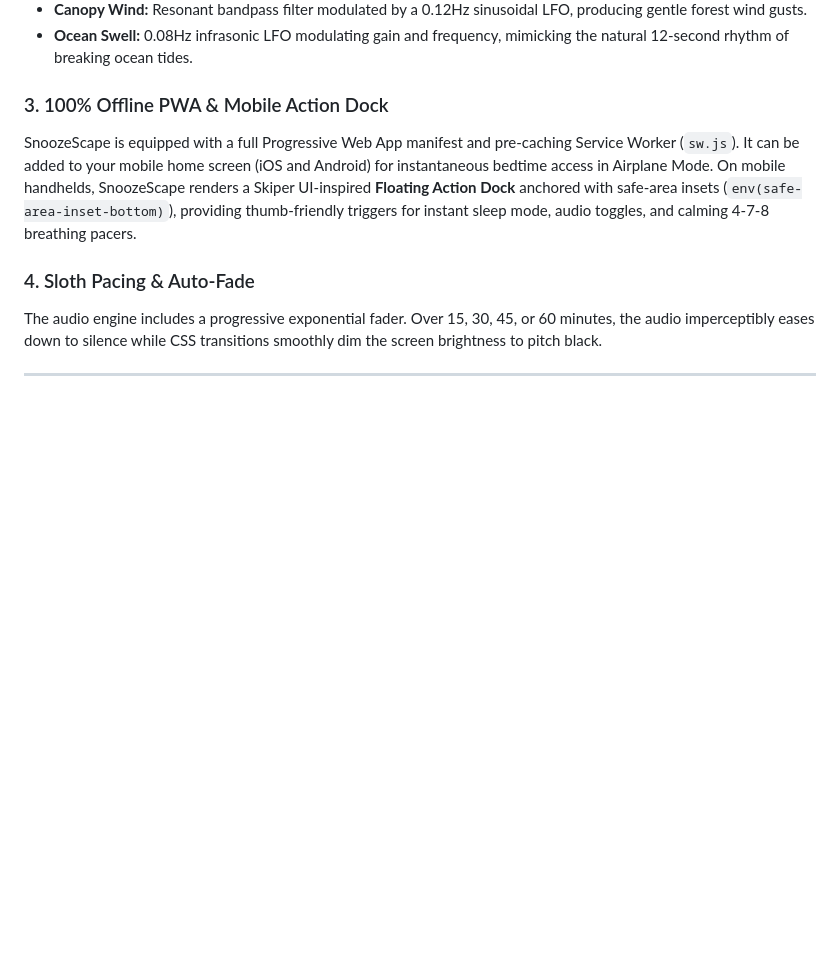
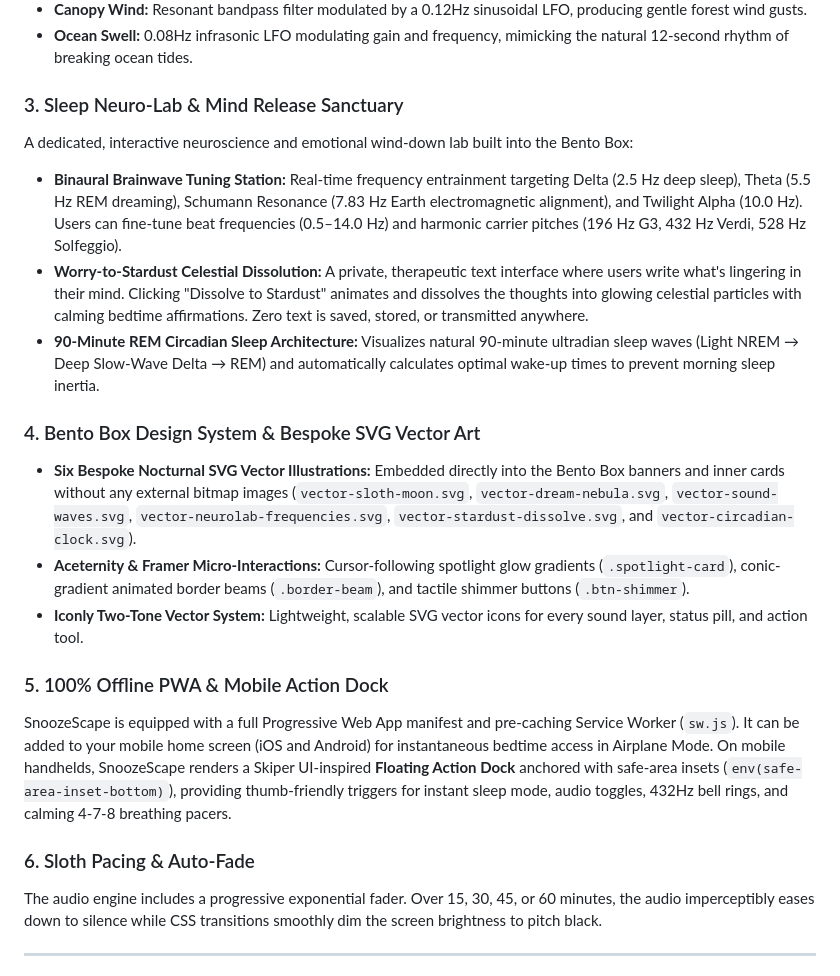
Before and after one commit to sachinn-alt/snoozescape, a Markdown page: SUBMISSION_ARTICLE.md, the part around the change. Rendered like a GitHub page; blank space fills up the shorter version.

Commit message:
docs: update DEV submission article draft with Sleep Neuro-Lab and Bento Vector Art

```diff
--- a/SUBMISSION_ARTICLE.md
+++ b/SUBMISSION_ARTICLE.md
@@ -120,11 +120,22 @@ SnoozeScape contains **zero audio files**. Every sound wave is calculated on the
 - **Canopy Wind:** Resonant bandpass filter modulated by a 0.12Hz sinusoidal LFO, producing gentle forest wind gusts.
 - **Ocean Swell:** 0.08Hz infrasonic LFO modulating gain and frequency, mimicking the natural 12-second rhythm of breaking ocean tides.
 
-### 3. 100% Offline PWA & Mobile Action Dock
+### 3. Sleep Neuro-Lab & Mind Release Sanctuary
+A dedicated, interactive neuroscience and emotional wind-down lab built into the Bento Box:
+- **Binaural Brainwave Tuning Station:** Real-time frequency entrainment targeting Delta (2.5 Hz deep sleep), Theta (5.5 Hz REM dreaming), Schumann Resonance (7.83 Hz Earth electromagnetic alignment), and Twilight Alpha (10.0 Hz). Users can fine-tune beat frequencies (0.5–14.0 Hz) and harmonic carrier pitches (196 Hz G3, 432 Hz Verdi, 528 Hz Solfeggio).
+- **Worry-to-Stardust Celestial Dissolution:** A private, therapeutic text interface where users write what's lingering in their mind. Clicking "Dissolve to Stardust" animates and dissolves the thoughts into glowing celestial particles with calming bedtime affirmations. Zero text is saved, stored, or transmitted anywhere.
+- **90-Minute REM Circadian Sleep Architecture:** Visualizes natural 90-minute ultradian sleep waves (Light NREM → Deep Slow-Wave Delta → REM) and automatically calculates optimal wake-up times to prevent morning sleep inertia.
+
+### 4. Bento Box Design System & Bespoke SVG Vector Art
+- **Six Bespoke Nocturnal SVG Vector Illustrations:** Embedded directly into the Bento Box banners and inner cards without any external bitmap images (`vector-sloth-moon.svg`, `vector-dream-nebula.svg`, `vector-sound-waves.svg`, `vector-neurolab-frequencies.svg`, `vector-stardust-dissolve.svg`, and `vector-circadian-clock.svg`).
+- **Aceternity & Framer Micro-Interactions:** Cursor-following spotlight glow gradients (`.spotlight-card`), conic-gradient animated border beams (`.border-beam`), and tactile shimmer buttons (`.btn-shimmer`).
+- **Iconly Two-Tone Vector System:** Lightweight, scalable SVG vector icons for every sound layer, status pill, and action tool.
+
+### 5. 100% Offline PWA & Mobile Action Dock
 SnoozeScape is equipped with a full Progressive Web App manifest and pre-caching Service Worker (`sw.js`). It can be added to your mobile home screen (iOS and Android) for instantaneous bedtime access in Airplane Mode.
-On mobile handhelds, SnoozeScape renders a Skiper UI-inspired **Floating Action Dock** anchored with safe-area insets (`env(safe-area-inset-bottom)`), providing thumb-friendly triggers for instant sleep mode, audio toggles, and calming 4-7-8 breathing pacers.
+On mobile handhelds, SnoozeScape renders a Skiper UI-inspired **Floating Action Dock** anchored with safe-area insets (`env(safe-area-inset-bottom)`), providing thumb-friendly triggers for instant sleep mode, audio toggles, 432Hz bell rings, and calming 4-7-8 breathing pacers.
 
-### 4. Sloth Pacing & Auto-Fade
+### 6. Sloth Pacing & Auto-Fade
 The audio engine includes a progressive exponential fader. Over 15, 30, 45, or 60 minutes, the audio imperceptibly eases down to silence while CSS transitions smoothly dim the screen brightness to pitch black.
 
 ---
```
